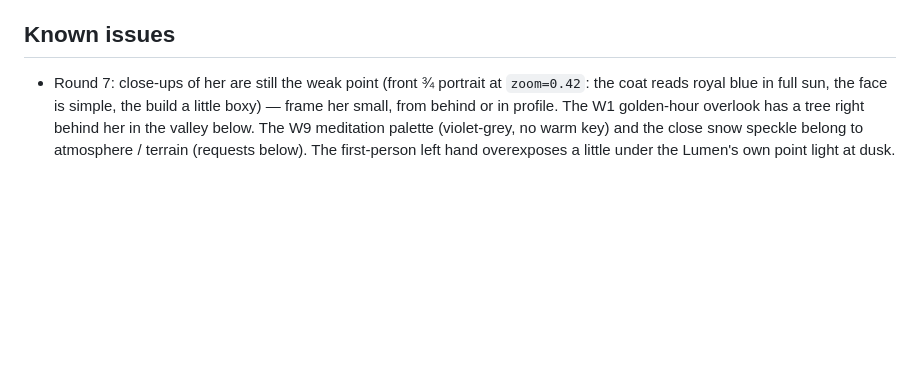
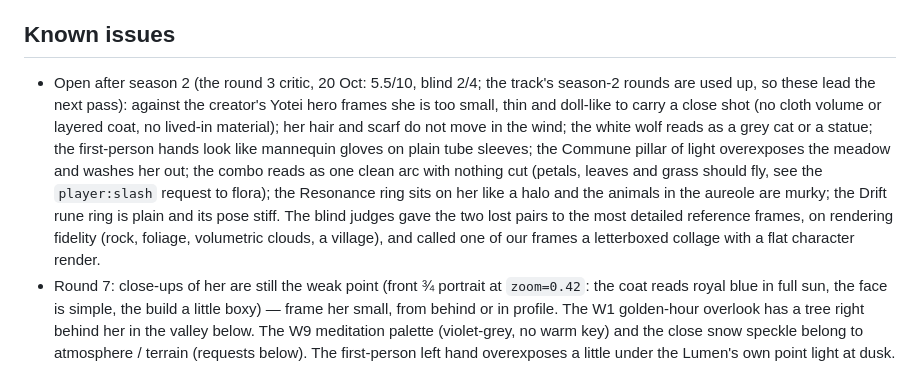
Before and after one commit to Majveia/Reverence, a Markdown page: docs/tracks/player.md, the part around the change. Drawn GitHub-style; blank space fills up the shorter version.

Commit message:
Player track: record the round 3 critic's open items for the next pass
Co-Authored-By: Claude Opus 5.5 <noreply@anthropic.com>
Claude-Session: https://claude.ai/code/session_01WZzQQF3NBhk54Sq3kUvBZf

```diff
--- a/docs/tracks/player.md
+++ b/docs/tracks/player.md
@@ -412,6 +412,15 @@ Suit bake: one-time at build (voxel grid 0.7 MB, AO cached per tessellation leve
 Climbing: ~8 push-out probes + 4 limb rays per frame on the cached heightfield (a few hundred lookups).
 
 ## Known issues
+* Open after season 2 (the round 3 critic, 20 Oct: 5.5/10, blind 2/4; the track's season-2 rounds are used up, so
+  these lead the next pass): against the creator's Yotei hero frames she is too small, thin and doll-like to carry a
+  close shot (no cloth volume or layered coat, no lived-in material); her hair and scarf do not move in the wind; the
+  white wolf reads as a grey cat or a statue; the first-person hands look like mannequin gloves on plain tube sleeves;
+  the Commune pillar of light overexposes the meadow and washes her out; the combo reads as one clean arc with nothing
+  cut (petals, leaves and grass should fly, see the `player:slash` request to flora); the Resonance ring sits on her
+  like a halo and the animals in the aureole are murky; the Drift rune ring is plain and its pose stiff. The blind
+  judges gave the two lost pairs to the most detailed reference frames, on rendering fidelity (rock, foliage,
+  volumetric clouds, a village), and called one of our frames a letterboxed collage with a flat character render.
 * Round 7: close-ups of her are still the weak point (front ¾ portrait at `zoom=0.42`: the coat reads royal blue in full
   sun, the face is simple, the build a little boxy) — frame her small, from behind or in profile. The W1 golden-hour
   overlook has a tree right behind her in the valley below. The W9 meditation palette (violet-grey, no warm key) and
```
